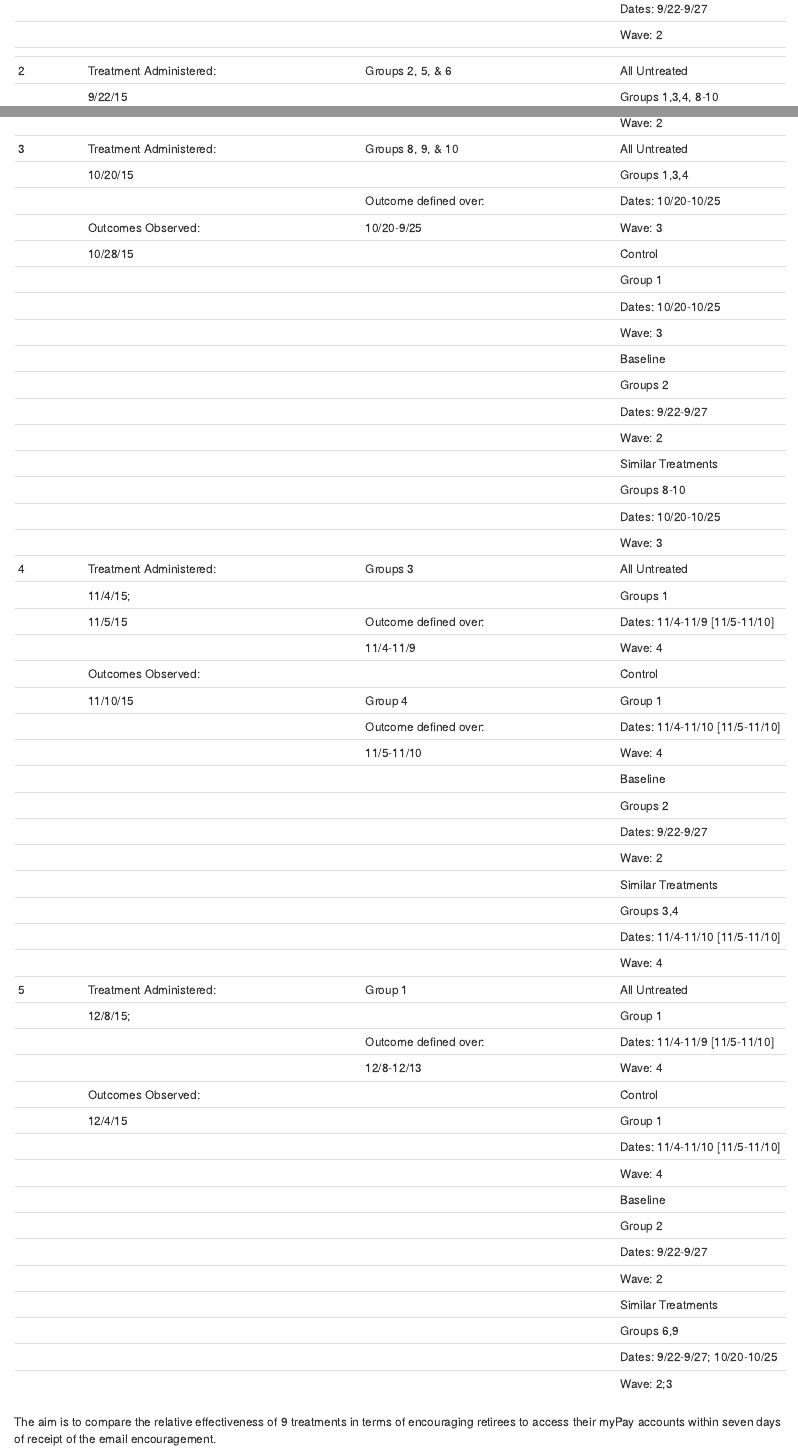
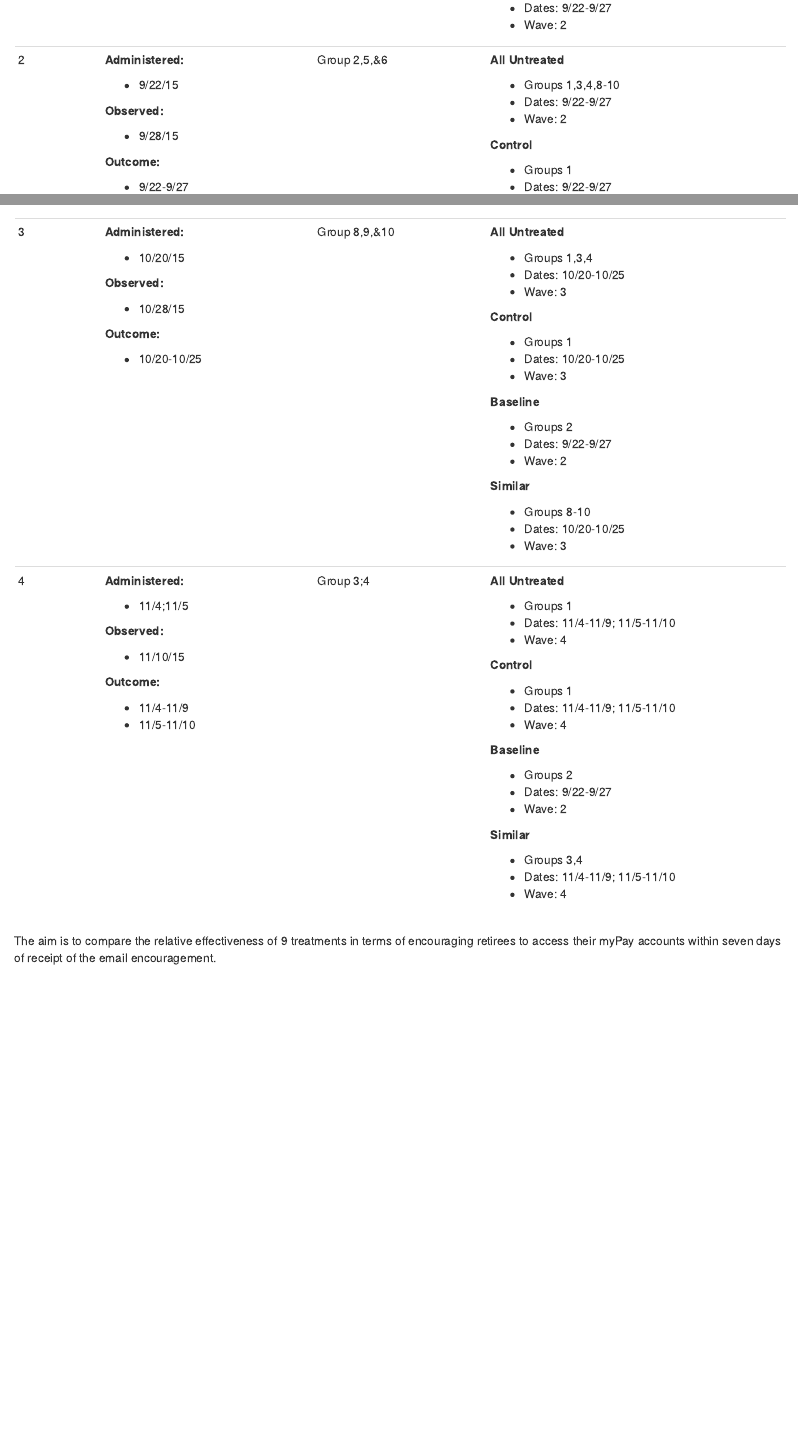
Before and after one commit to sbstusa/mypay, an R Markdown document (mypay_reanalysis.Rmd): the page in a window 1100 px wide, from 2380 px down before the commit and from 2280 px down after it, so that both start at the same text, and a second part further down, joined at a grey line. The pictures show the output file mypay_reanalysis.html that the author committed with the source, opened offline.

Commit message:
reformatting design table in mypay

```diff
--- a/mypay_reanalysis.Rmd
+++ b/mypay_reanalysis.Rmd
@@ -97,5 +79,0 @@ Table 4 details the dates data were collected, the treatments administered at th
-|      |                         |                       | Dates: 9/22-9/27               |
-|      |                         |                       | Wave: 2                        |
-|      |                         |                       |                                |
-| 2    | Treatment Administered: | Groups 2, 5, & 6      | All Untreated                  |
-|      | 9/22/15                 |                       | Groups 1,3,4, 8-10             |
@@ -115,49 +79,0 @@ Table 4 details the dates data were collected, the treatments administered at th
-|      |                         |                       | Wave: 2                        |
-| 3    | Treatment Administered: | Groups 8, 9, & 10     | All Untreated                  |
-|      | 10/20/15                |                       | Groups 1,3,4                   |
-|      |                         | Outcome defined over: | Dates: 10/20-10/25             |
-|      | Outcomes Observed:      | 10/20-9/25            | Wave: 3                        |
-|      | 10/28/15                |                       | Control                        |
-|      |                         |                       | Group 1                        |
-|      |                         |                       | Dates: 10/20-10/25             |
-|      |                         |                       | Wave: 3                        |
-|      |                         |                       | Baseline                       |
-|      |                         |                       | Groups 2                       |
-|      |                         |                       | Dates: 9/22-9/27               |
-|      |                         |                       | Wave: 2                        |
-|      |                         |                       | Similar Treatments             |
-|      |                         |                       | Groups 8-10                    |
-|      |                         |                       | Dates: 10/20-10/25             |
-|      |                         |                       | Wave: 3                        |
-| 4    | Treatment Administered: | Groups 3              | All Untreated                  |
-|      | 11/4/15;                |                       | Groups 1                       |
-|      | 11/5/15                 | Outcome defined over: | Dates: 11/4-11/9 [11/5-11/10]  |
-|      |                         | 11/4-11/9             | Wave: 4                        |
-|      | Outcomes Observed:      |                       | Control                        |
-|      | 11/10/15                | Group 4               | Group 1                        |
-|      |                         | Outcome defined over: | Dates: 11/4-11/10 [11/5-11/10] |
-|      |                         | 11/5-11/10            | Wave: 4                        |
-|      |                         |                       | Baseline                       |
-|      |                         |                       | Groups 2                       |
-|      |                         |                       | Dates: 9/22-9/27               |
-|      |                         |                       | Wave: 2                        |
-|      |                         |                       | Similar Treatments             |
-|      |                         |                       | Groups 3,4                     |
-|      |                         |                       | Dates: 11/4-11/10 [11/5-11/10] |
-|      |                         |                       | Wave: 4                        |
-| 5    | Treatment Administered: | Group 1               | All Untreated                  |
-|      | 12/8/15;                |                       | Group 1                        |
-|      |                         | Outcome defined over: | Dates: 11/4-11/9 [11/5-11/10]  |
-|      |                         | 12/8-12/13            | Wave: 4                        |
-|      | Outcomes Observed:      |                       | Control                        |
-|      | 12/4/15                 |                       | Group 1                        |
-|      |                         |                       | Dates: 11/4-11/10 [11/5-11/10] |
-|      |                         |                       | Wave: 4                        |
-|      |                         |                       | Baseline                       |
-|      |                         |                       | Group 2                        |
-|      |                         |                       | Dates: 9/22-9/27               |
-|      |                         |                       | Wave: 2                        |
-|      |                         |                       | Similar Treatments             |
-|      |                         |                       | Groups 6,9                     |
-|      |                         |                       | Dates: 9/22-9/27; 10/20-10/25  |
-|      |                         |                       | Wave: 2;3                      |
@@ -163,0 +104,14 @@ Table 4 details the dates data were collected, the treatments administered at th
+|	    |			   		|				| - Dates: 9/22-9/27		|
+|	    |		 			| 				| - Wave: 2					|
++-------+-------------------+---------------+---------------------------+
+| 2	   	|**Administered:**	| Group 2,5,&6	| **All Untreated**		  	|
+|	  	|			   		|				|							|
+| 	  	|- 9/22/15 	   		| 				| -	Groups 1,3,4,8-10 	  	|
+|	  	|			   		|				| - Dates: 9/22-9/27		|
+|	  	|**Observed:**  	| 				| - Wave: 2					|
+|	  	|			   		|				|							|
+|	  	|- 9/28/15	   		|				| **Control**				|
+|	  	|			   		|				|							|
+| 	  	|**Outcome:**    	| 				| -	Groups 1		 	  	|
+|	  	|			   		|				| - Dates: 9/22-9/27		|
+|	  	|- 9/22-9/27	   	| 				| - Wave: 2					|
@@ -164,3 +131,51 @@ Table 4 details the dates data were collected, the treatments administered at th
+| 3	   	|**Administered:**	| Group 8,9,&10	| **All Untreated**		  	|
+|	   	|			   		|				|							|
+| 	   	|- 10/20/15 	   	| 				| -	Groups 1,3,4	 	  	|
+|	   	|			   		|				| - Dates: 10/20-10/25		|
+|	   	|**Observed:**    	| 				| - Wave: 3					|
+|	   	|			   		|				|							|
+|	   	|- 10/28/15	   		|				| **Control**				|
+|	   	|			   		|				|							|
+| 	   	|**Outcome:**     	| 				| -	Groups 1		 	  	|
+|	   	|			   		|				| - Dates: 10/20-10/25		|
+|	   	|- 10/20-10/25  	| 				| - Wave: 3					|
+|	   	|			   		|				|							|
+|	   	|			   		|				| **Baseline**				|
+|	   	|			   		|				|							|
+| 	   	|		  	   		| 				| -	Groups 2		 	  	|
+|	   	|			   		|				| - Dates: 9/22-9/27		|
+|	   	|		 	   		| 				| - Wave: 2					|
+|	   	|			   		|				|							|
+|	   	|			   		|				| **Similar**				|
+|	   	|			   		|				|							|
+| 	   	|		  	   		| 				| -	Groups 8-10	 	  		|
+|	   	|			   		|				| - Dates: 10/20-10/25		|
+|	   	|		 	  		| 				| - Wave: 3					|
++-------+-------------------+---------------+---------------------------+
+| 4	   	|**Administered:**	| Group 3;4 	| **All Untreated**		  	|
+|	   	|			   		|				|							|
+| 	   	|- 11/4;11/5    	| 				| -	Groups 1		 	  	|
+|	   	|			   		|				| - Dates: 11/4-11/9; 11/5-11/10		|
+|	   	|**Observed:**  	| 				| - Wave: 4					|
+|	   	|			   		|				|							|
+|	   	|- 11/10/15	   		|				| **Control**				|
+|	   	|			   		|				|							|
+| 	   	|**Outcome:**     	| 				| -	Groups 1		 	  	|
+|	   	|			   		|				| - Dates: 11/4-11/9; 11/5-11/10		|
+|	   	|- 11/4-11/9	 	| 				| - Wave: 4					|
+|	   	|- 11/5-11/10	   	|				|							|
+|	   	|			   		|				| **Baseline**				|
+|	   	|			   		|				|							|
+| 	   	|		  	  		| 				| -	Groups 2		 	  	|
+|	   	|			   		|				| - Dates: 9/22-9/27		|
+|	   	|		 	   		| 				| - Wave: 2					|
+|	   	|			   		|				|							|
+|	   	|			   		|				| **Similar**				|
+|	   	|			   		|				|							|
+| 	   	|		  	   		| 				| -	Groups 3,4		  		|
+|	   	|			   		|				| - Dates: 11/4-11/9; 11/5-11/10		|
+|	   	|		 	   		| 				| - Wave: 4					|
++-------+-------------------+---------------+---------------------------+
 
 
 The aim is to compare the relative effectiveness of 9 treatments in terms of encouraging retirees to access their myPay accounts within seven days of receipt of the email encouragement.
```
Also changed, not shown: mypay_reanalysis.html, mypay_reanalysis.Rmd (67 more changed lines).
